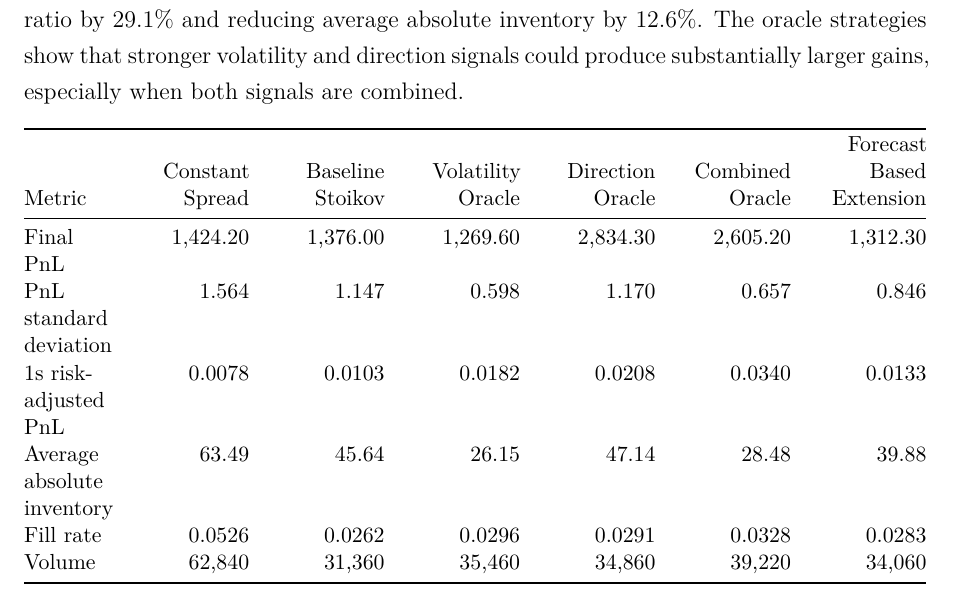
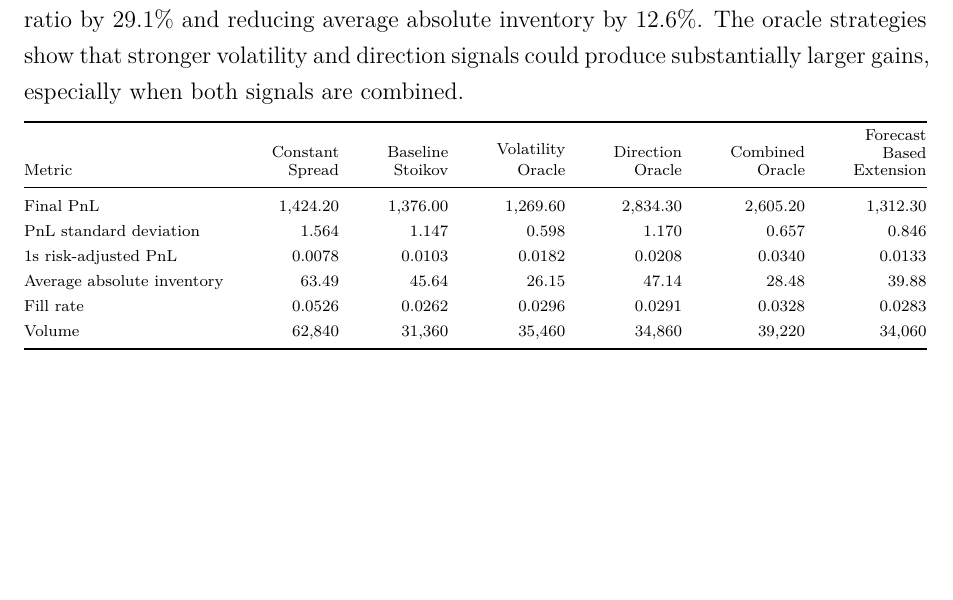
Before and after one commit to MarkosMarkides/Thesis-SignalAwareMarketMaking, a LaTeX document (paper.tex): part of page 20 of 23, cut so that both start at the same text, the shorter picture padded with empty space. Compiled offline with XeLaTeX.

Commit message:
update paper formatting

```diff
--- a/paper.tex
+++ b/paper.tex
@@ -946,46 +946,26 @@ absolute inventory by 12.6\%. The oracle strategies show that stronger
 volatility and direction signals could produce substantially larger
 gains, especially when both signals are combined.
 
-\begingroup\small\setstretch{1.0}\setlength{\tabcolsep}{4pt}
-\begin{longtable}[]{@{}
-  >{\raggedright\arraybackslash}p{(\linewidth - 12\tabcolsep) * \real{0.1111}}
-  >{\raggedleft\arraybackslash}p{(\linewidth - 12\tabcolsep) * \real{0.1481}}
-  >{\raggedleft\arraybackslash}p{(\linewidth - 12\tabcolsep) * \real{0.1481}}
-  >{\raggedleft\arraybackslash}p{(\linewidth - 12\tabcolsep) * \real{0.1481}}
-  >{\raggedleft\arraybackslash}p{(\linewidth - 12\tabcolsep) * \real{0.1481}}
-  >{\raggedleft\arraybackslash}p{(\linewidth - 12\tabcolsep) * \real{0.1481}}
-  >{\raggedleft\arraybackslash}p{(\linewidth - 12\tabcolsep) * \real{0.1481}}@{}}
-\toprule\noalign{}
-\begin{minipage}[b]{\linewidth}\raggedright
-Metric
-\end{minipage} & \begin{minipage}[b]{\linewidth}\raggedleft
-Constant Spread
-\end{minipage} & \begin{minipage}[b]{\linewidth}\raggedleft
-Baseline Stoikov
-\end{minipage} & \begin{minipage}[b]{\linewidth}\raggedleft
-Volatility Oracle
-\end{minipage} & \begin{minipage}[b]{\linewidth}\raggedleft
-Direction Oracle
-\end{minipage} & \begin{minipage}[b]{\linewidth}\raggedleft
-Combined Oracle
-\end{minipage} & \begin{minipage}[b]{\linewidth}\raggedleft
-Forecast Based Extension
-\end{minipage} \\
-\midrule\noalign{}
-\endhead
-\bottomrule\noalign{}
-\endlastfoot
-Final PnL & 1,424.20 & 1,376.00 & 1,269.60 & 2,834.30 & 2,605.20 &
-1,312.30 \\
-PnL standard deviation & 1.564 & 1.147 & 0.598 & 1.170 & 0.657 &
-0.846 \\
-1s risk-adjusted PnL & 0.0078 & 0.0103 & 0.0182 & 0.0208 & 0.0340 &
-0.0133 \\
-Average absolute inventory & 63.49 & 45.64 & 26.15 & 47.14 & 28.48 &
-39.88 \\
+\begingroup\scriptsize\setstretch{1.05}\setlength{\tabcolsep}{6pt}
+\renewcommand{\arraystretch}{1.25}
+\begin{tabular*}{\textwidth}{@{\extracolsep{\fill}} lrrrrrr @{}}
+\toprule
+Metric &
+\shortstack[r]{Constant\\Spread} &
+\shortstack[r]{Baseline\\Stoikov} &
+\shortstack[r]{Volatility\\Oracle} &
+\shortstack[r]{Direction\\Oracle} &
+\shortstack[r]{Combined\\Oracle} &
+\shortstack[r]{Forecast\\Based\\Extension} \\
+\midrule
+Final PnL & 1,424.20 & 1,376.00 & 1,269.60 & 2,834.30 & 2,605.20 & 1,312.30 \\
+PnL standard deviation & 1.564 & 1.147 & 0.598 & 1.170 & 0.657 & 0.846 \\
+1s risk-adjusted PnL & 0.0078 & 0.0103 & 0.0182 & 0.0208 & 0.0340 & 0.0133 \\
+Average absolute inventory & 63.49 & 45.64 & 26.15 & 47.14 & 28.48 & 39.88 \\
 Fill rate & 0.0526 & 0.0262 & 0.0296 & 0.0291 & 0.0328 & 0.0283 \\
 Volume & 62,840 & 31,360 & 35,460 & 34,860 & 39,220 & 34,060 \\
-\end{longtable}
+\bottomrule
+\end{tabular*}
 \endgroup
 
 \section{6. Conclusion}\label{conclusion}
```
Also changed, not shown: paper.pdf.
